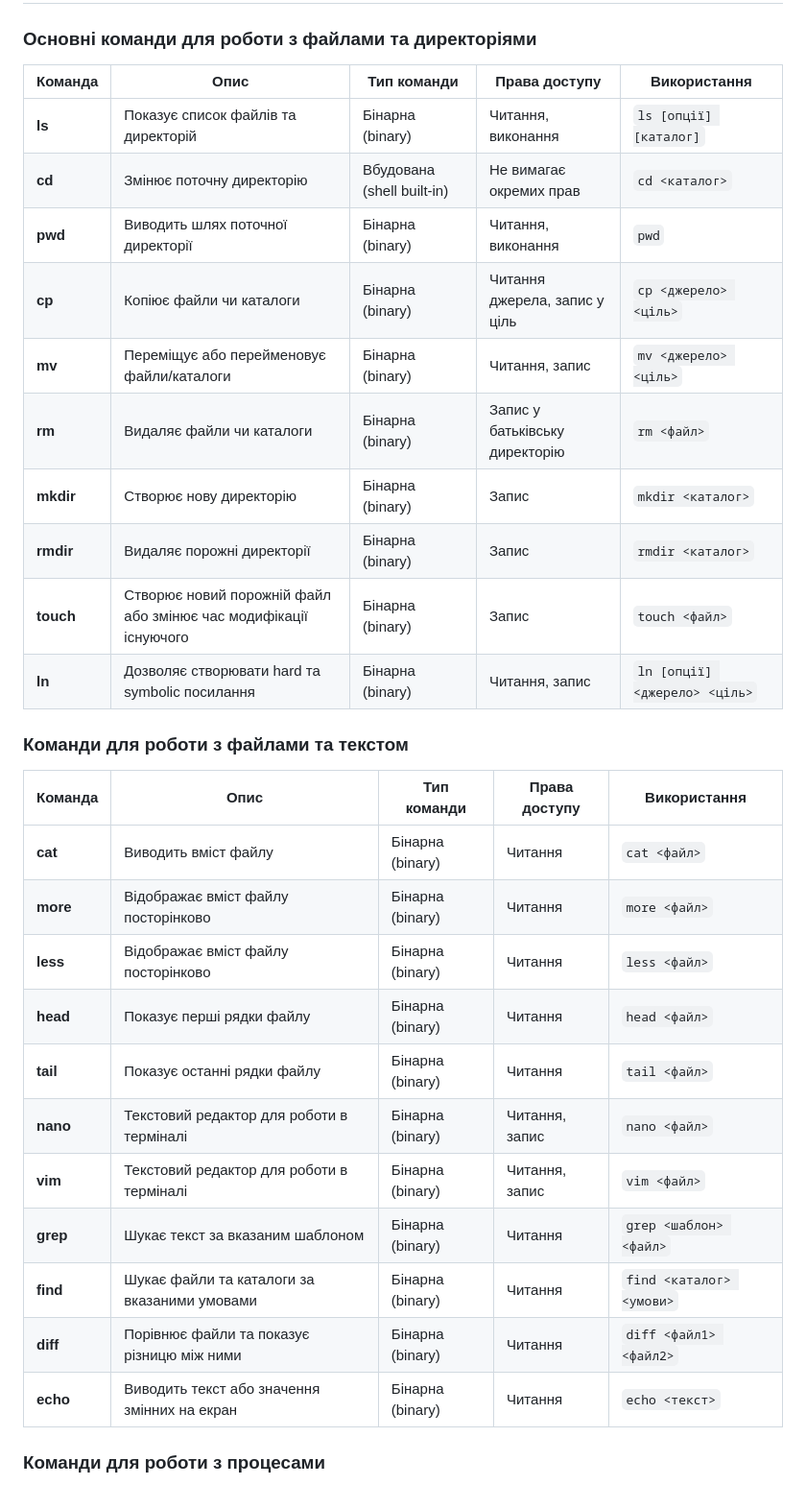
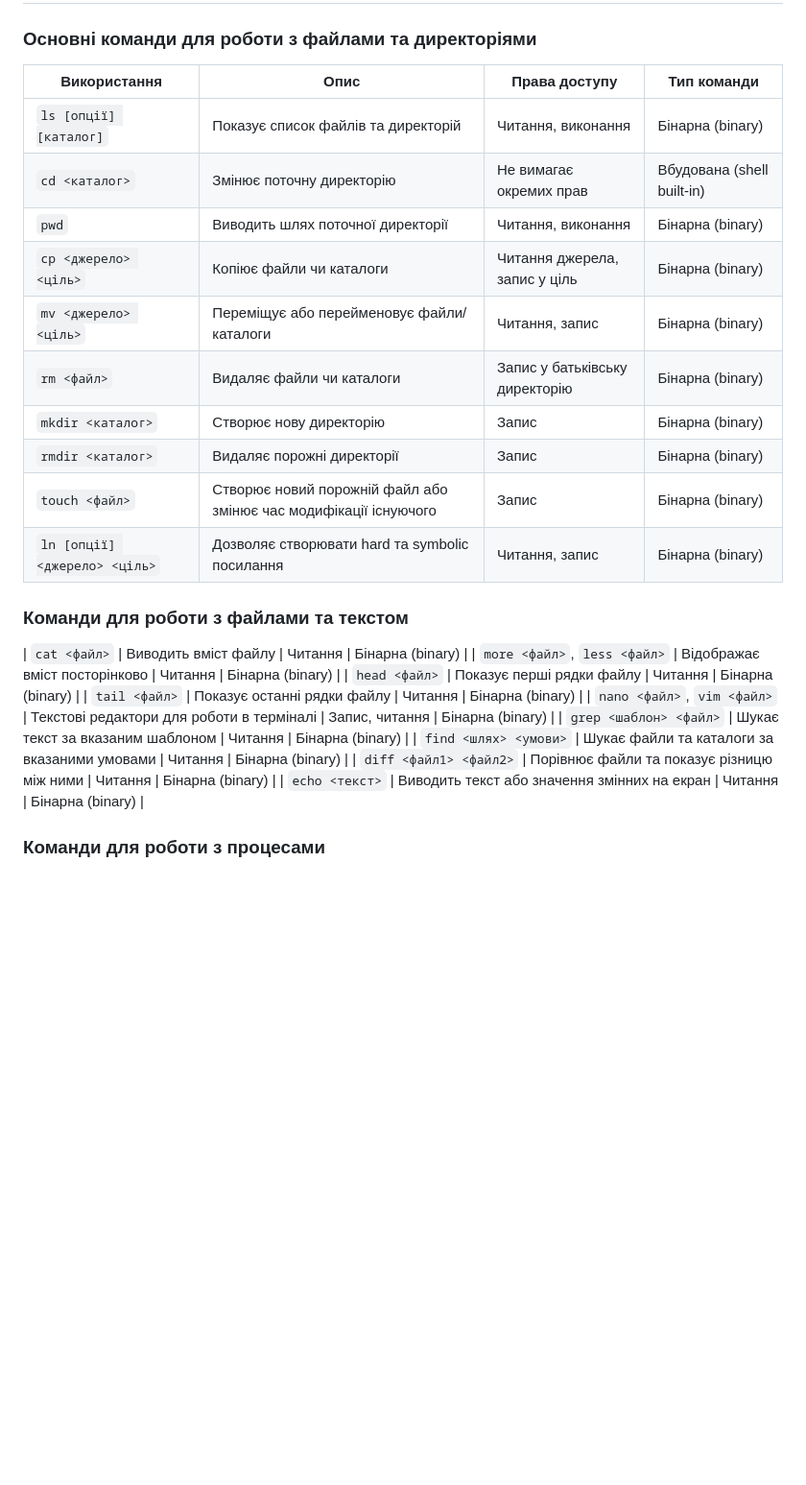
Before and after one commit to MihaplAyMF/study, a Markdown page: BaseCamp/HomeWork3/README.ua.md, the part around one of its changes. Shown at 96% size. Drawn GitHub-style; blank space fills up the shorter version.

```diff
--- a/BaseCamp/HomeWork3/README.ua.md
+++ b/BaseCamp/HomeWork3/README.ua.md
@@ -14,34 +14,30 @@
 
 ### Основні команди для роботи з файлами та директоріями
 
-| Команда  | Опис                                                                                | Тип команди           | Права доступу                           | Використання                           |
-|----------|-------------------------------------------------------------------------------------|-----------------------|----------------------------------------|----------------------------------------|
-| **ls**   | Показує список файлів та директорій                                                 | Бінарна (binary)      | Читання, виконання                     | `ls [опції] [каталог]`                 |
-| **cd**   | Змінює поточну директорію                                                           | Вбудована (shell built-in) | Не вимагає окремих прав           | `cd <каталог>`                         |
-| **pwd**  | Виводить шлях поточної директорії                                                   | Бінарна (binary)      | Читання, виконання                     | `pwd`                                  |
-| **cp**   | Копіює файли чи каталоги                                                            | Бінарна (binary)      | Читання джерела, запис у ціль          | `cp <джерело> <ціль>`                  |
-| **mv**   | Переміщує або перейменовує файли/каталоги                                           | Бінарна (binary)      | Читання, запис                         | `mv <джерело> <ціль>`                  |
-| **rm**   | Видаляє файли чи каталоги                                                           | Бінарна (binary)      | Запис у батьківську директорію         | `rm <файл>`                            |
-| **mkdir**| Створює нову директорію                                                             | Бінарна (binary)      | Запис                                  | `mkdir <каталог>`                      |
-| **rmdir**| Видаляє порожні директорії                                                          | Бінарна (binary)      | Запис                                  | `rmdir <каталог>`                      |
-| **touch**| Створює новий порожній файл або змінює час модифікації існуючого                    | Бінарна (binary)      | Запис                                  | `touch <файл>`                         |
-| **ln**   | Дозволяє створювати hard та symbolic посилання                                      | Бінарна (binary)      | Читання, запис                         | `ln [опції] <джерело> <ціль>`          |
+| Використання                     | Опис                                                                           | Права доступу                          | Тип команди                           |
+|-----------------------------------|--------------------------------------------------------------------------------|----------------------------------------|----------------------------------------|
+| `ls [опції] [каталог]`            | Показує список файлів та директорій                                             | Читання, виконання                     | Бінарна (binary)                       |
+| `cd <каталог>`                    | Змінює поточну директорію                                                     | Не вимагає окремих прав                | Вбудована (shell built-in)             |
+| `pwd`                             | Виводить шлях поточної директорії                                               | Читання, виконання                     | Бінарна (binary)                       |
+| `cp <джерело> <ціль>`             | Копіює файли чи каталоги                                                      | Читання джерела, запис у ціль          | Бінарна (binary)                       |
+| `mv <джерело> <ціль>`             | Переміщує або перейменовує файли/каталоги                                       | Читання, запис                         | Бінарна (binary)                       |
+| `rm <файл>`                       | Видаляє файли чи каталоги                                                       | Запис у батьківську директорію         | Бінарна (binary)                       |
+| `mkdir <каталог>`                 | Створює нову директорію                                                       | Запис                                  | Бінарна (binary)                       |
+| `rmdir <каталог>`                 | Видаляє порожні директорії                                                    | Запис                                  | Бінарна (binary)                       |
+| `touch <файл>`                    | Створює новий порожній файл або змінює час модифікації існуючого               | Запис                                  | Бінарна (binary)                       |
+| `ln [опції] <джерело> <ціль>`     | Дозволяє створювати hard та symbolic посилання                                | Читання, запис                         | Бінарна (binary)                       |
 
 ### Команди для роботи з файлами та текстом
 
-| Команда  | Опис                                                                                 | Тип команди           | Права доступу                           | Використання                           |
-|----------|--------------------------------------------------------------------------------------|-----------------------|----------------------------------------|----------------------------------------|
-| **cat**  | Виводить вміст файлу                                                                 | Бінарна (binary)      | Читання                                | `cat <файл>`                           |
-| **more** | Відображає вміст файлу посторінково                                                  | Бінарна (binary)      | Читання                                | `more <файл>`                          |
-| **less** | Відображає вміст файлу посторінково                                                  | Бінарна (binary)      | Читання                                | `less <файл>`                          |
-| **head** | Показує перші рядки файлу                                                            | Бінарна (binary)      | Читання                                | `head <файл>`                          |
-| **tail** | Показує останні рядки файлу                                                          | Бінарна (binary)      | Читання                                | `tail <файл>`                          |
-| **nano** | Текстовий редактор для роботи в терміналі                                            | Бінарна (binary)      | Читання, запис                         | `nano <файл>`                          |
-| **vim**  | Текстовий редактор для роботи в терміналі                                            | Бінарна (binary)      | Читання, запис                         | `vim <файл>`                           |
-| **grep** | Шукає текст за вказаним шаблоном                                                     | Бінарна (binary)      | Читання                                | `grep <шаблон> <файл>`                 |
-| **find** | Шукає файли та каталоги за вказаними умовами                                         | Бінарна (binary)      | Читання                                | `find <каталог> <умови>`               |
-| **diff** | Порівнює файли та показує різницю між ними                                           | Бінарна (binary)      | Читання                                | `diff <файл1> <файл2>`                 |
-| **echo** | Виводить текст або значення змінних на екран                                         | Бінарна (binary)      | Читання                                | `echo <текст>`                         |
+| `cat <файл>`                      | Виводить вміст файлу                                                           | Читання                              | Бінарна (binary)                       |
+| `more <файл>`, `less <файл>`       | Відображає вміст посторінково                                                  | Читання                              | Бінарна (binary)                       |
+| `head <файл>`                     | Показує перші рядки файлу                                                      | Читання                              | Бінарна (binary)                       |
+| `tail <файл>`                     | Показує останні рядки файлу                                                    | Читання                              | Бінарна (binary)                       |
+| `nano <файл>`, `vim <файл>`       | Текстові редактори для роботи в терміналі                                      | Запис, читання                       | Бінарна (binary)                       |
+| `grep <шаблон> <файл>`            | Шукає текст за вказаним шаблоном                                               | Читання                              | Бінарна (binary)                       |
+| `find <шлях> <умови>`             | Шукає файли та каталоги за вказаними умовами                                   | Читання                              | Бінарна (binary)                       |
+| `diff <файл1> <файл2>`            | Порівнює файли та показує різницю між ними                                     | Читання                              | Бінарна (binary)                       |
+| `echo <текст>`                    | Виводить текст або значення змінних на екран                                   | Читання                              | Бінарна (binary)                       |
 
 ### Команди для роботи з процесами
 
```
Also changed, not shown: other parts of BaseCamp/HomeWork3/README.ua.md (+50 -64 lines).
